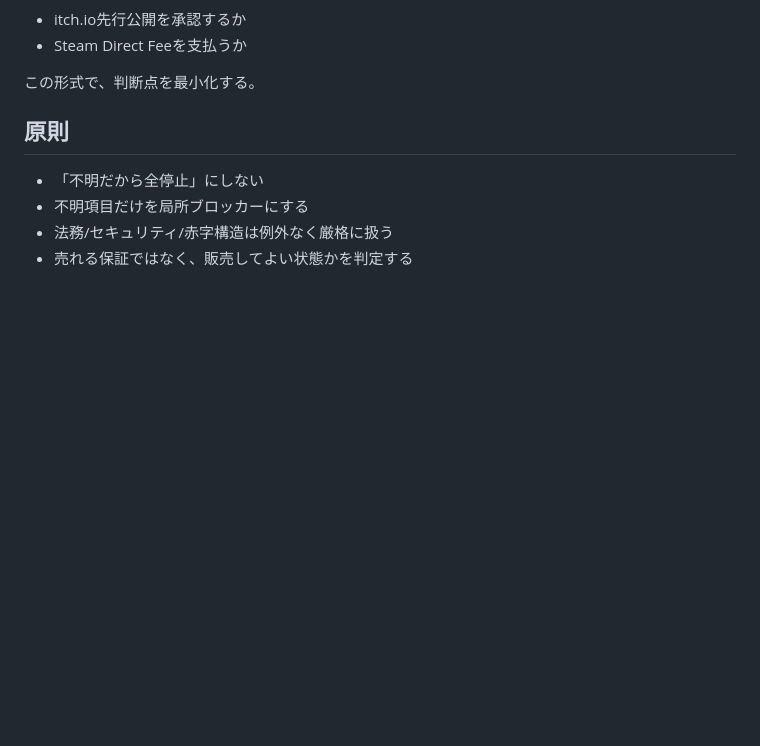
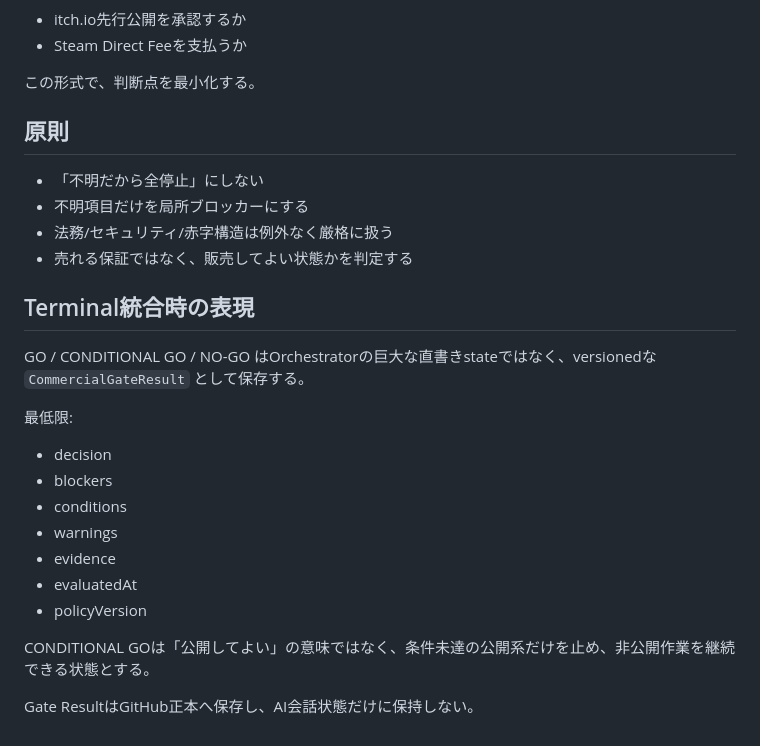
Before and after one commit to yoshiakiUmezu/joshu-a-site, a Markdown page: docs/SALES_GO_NO_GO_GATE.md, the part around the change. GitHub-like rendering; blank space fills up the shorter version.

Commit message:
docs: align sales gate with Terminal integration

```diff
--- a/docs/SALES_GO_NO_GO_GATE.md
+++ b/docs/SALES_GO_NO_GO_GATE.md
@@ -157,3 +157,21 @@ Last updated: 2026-10-07
 - 不明項目だけを局所ブロッカーにする
 - 法務/セキュリティ/赤字構造は例外なく厳格に扱う
 - 売れる保証ではなく、販売してよい状態かを判定する
+
+
+## Terminal統合時の表現
+
+GO / CONDITIONAL GO / NO-GO はOrchestratorの巨大な直書きstateではなく、versionedな `CommercialGateResult` として保存する。
+
+最低限:
+- decision
+- blockers
+- conditions
+- warnings
+- evidence
+- evaluatedAt
+- policyVersion
+
+CONDITIONAL GOは「公開してよい」の意味ではなく、条件未達の公開系だけを止め、非公開作業を継続できる状態とする。
+
+Gate ResultはGitHub正本へ保存し、AI会話状態だけに保持しない。
```
